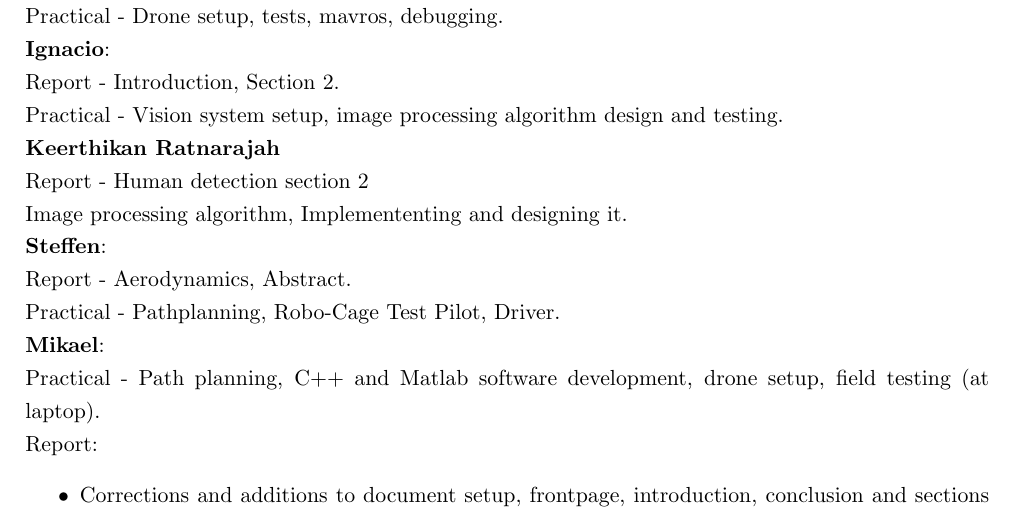
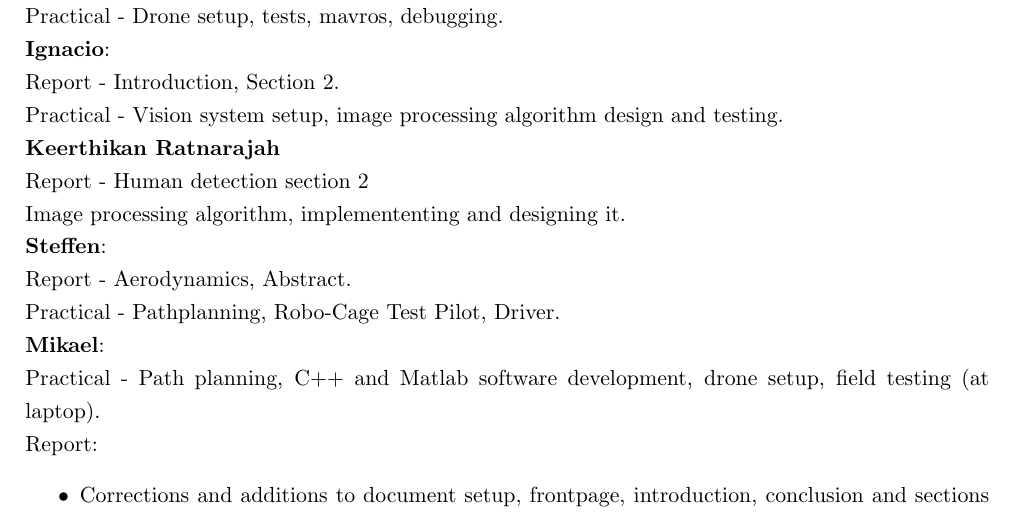
Before and after one commit to madsherlock/SDU-UAS-15-Group1-Report, a LaTeX thesis (Main.tex, which reads Appendix.tex): part of page 30 of 34, cut so that both start at the same text. Compiled offline with pdfLaTeX.

Commit message:
small correction

```diff
--- a/Appendix.tex
+++ b/Appendix.tex
@@ -16,7 +16,7 @@ Practical - Vision system setup, image processing algorithm design and testing.
 
 \textbf{Keerthikan Ratnarajah}\\
 Report - Human detection section 2\\
-Image processing algorithm, Implemententing and designing it.
+Image processing algorithm, implemententing and designing it.
 
 \textbf{Steffen}:\\
 Report - Aerodynamics, Abstract.\\
```
